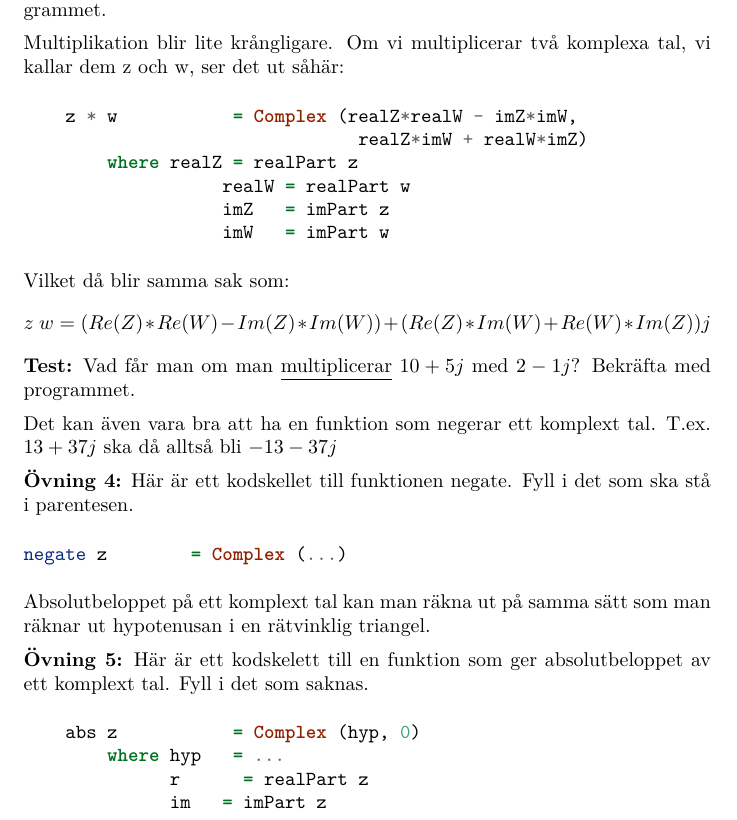
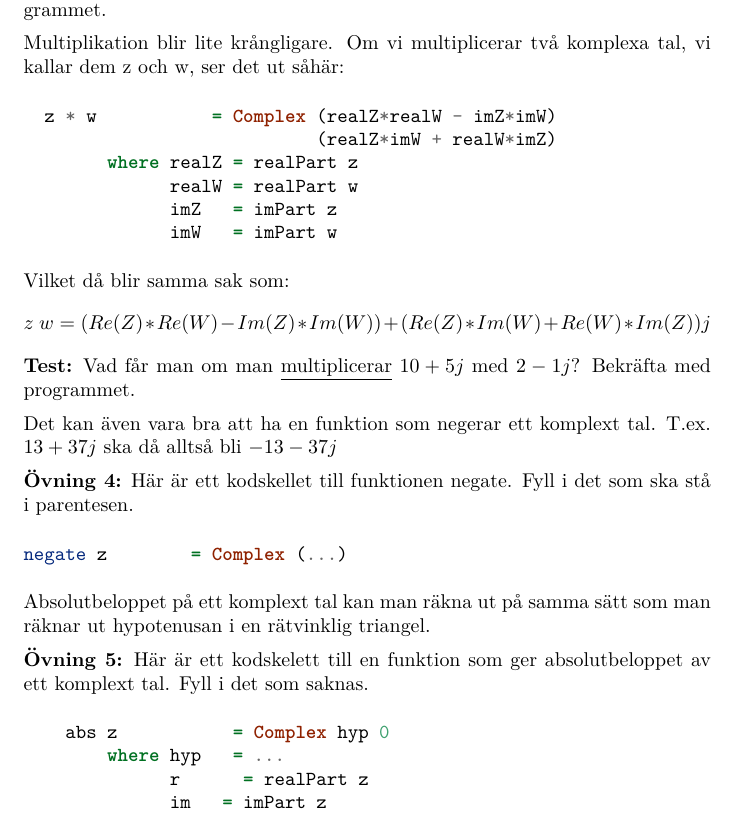
Before and after one commit to DSLsofMath/BScProj2016, a LaTeX document (Tutorial/Text/Avsnitt1.tex): part of page 3 of 19, cut so that both start at the same text. Compiled offline with pdfLaTeX.

Commit message:
Fixade några kommentarer.

```diff
--- a/Tutorial/Text/Avsnitt1.tex
+++ b/Tutorial/Text/Avsnitt1.tex
@@ -137,14 +137,13 @@ Bekräfta med programmet.
 
 Multiplikation blir lite krångligare.
 Om vi multiplicerar två komplexa tal, vi kallar dem z och w, ser det ut såhär:
-%TODO: Den här definition stämmer inte med Haskell-koden (Tutorial/Kod/ComplexNumbers.lhs) och har skum indentering.
 \begin{minted}{haskell}
-    z * w           = Complex (realZ*realW - imZ*imW,
-                                realZ*imW + realW*imZ)
+  z * w           = Complex (realZ*realW - imZ*imW)
+                            (realZ*imW + realW*imZ)
         where realZ = realPart z
-                   realW = realPart w
-                   imZ   = imPart z
-                   imW   = imPart w
+              realW = realPart w
+              imZ   = imPart z
+              imW   = imPart w
 \end{minted}
 Vilket då blir samma sak som:
 $$z \; w = (Re(Z) * Re(W) - Im(Z)*Im(W)) + (Re(Z)*Im(W) + Re(W)*Im(Z))j$$
@@ -164,9 +163,8 @@ räknar ut hypotenusan i en rätvinklig triangel.
 
 \textbf{Övning 5:} Här är ett kodskelett till en funktion som ger absolutbeloppet
 av ett komplext tal. Fyll i det som saknas.
-%TODO: Även här är det den "gamla typen Complex" som används
 \begin{minted}{haskell}
-    abs z           = Complex (hyp, 0)
+    abs z           = Complex hyp 0
         where hyp   = ...
               r      = realPart z
               im   = imPart z
```
